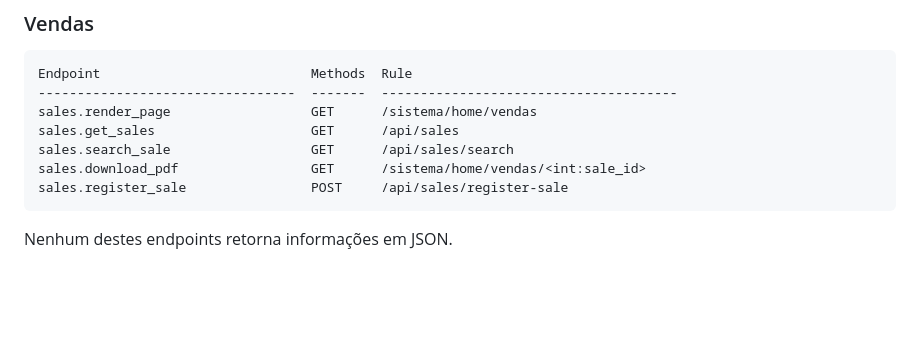
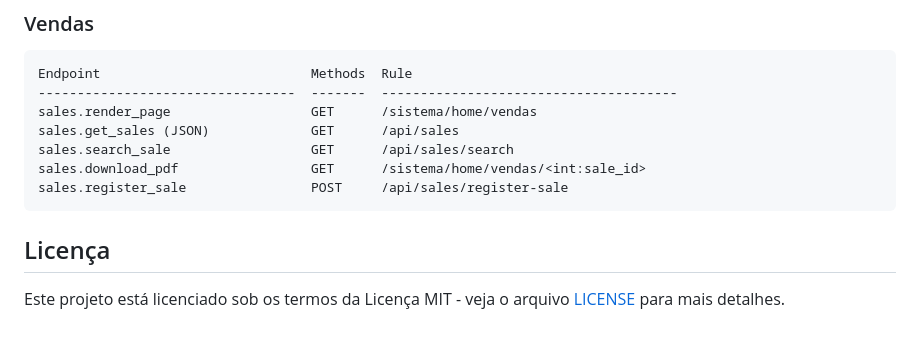
Before and after one commit to vToshio/sistema-inventario-flask, a Markdown page: README.md, the part around the change. Drawn GitHub-style; blank space fills up the shorter version.

Commit message:
docs: edição no README.md

````diff
--- a/README.md
+++ b/README.md
@@ -229,9 +229,12 @@ users.disable_status (JSON)        PATCH    /api/users/disable-status/<int:id>
 Endpoint                           Methods  Rule
 ---------------------------------  -------  --------------------------------------
 sales.render_page                  GET      /sistema/home/vendas
-sales.get_sales                    GET      /api/sales
+sales.get_sales (JSON)             GET      /api/sales
 sales.search_sale                  GET      /api/sales/search
 sales.download_pdf                 GET      /sistema/home/vendas/<int:sale_id>
 sales.register_sale                POST     /api/sales/register-sale
 ```
-Nenhum destes endpoints retorna informações em JSON.
+
+## Licença
+
+Este projeto está licenciado sob os termos da Licença MIT - veja o arquivo [LICENSE](LICENSE) para mais detalhes.
````
